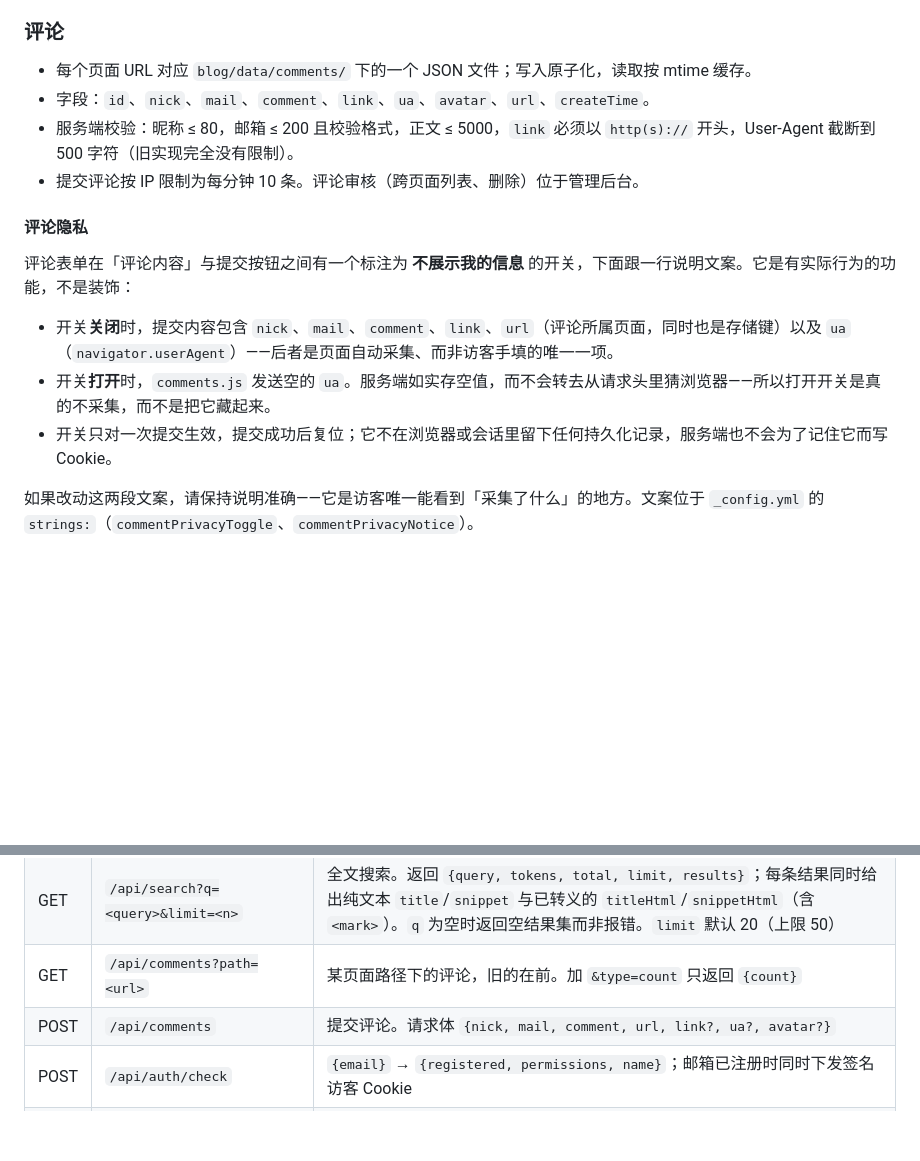
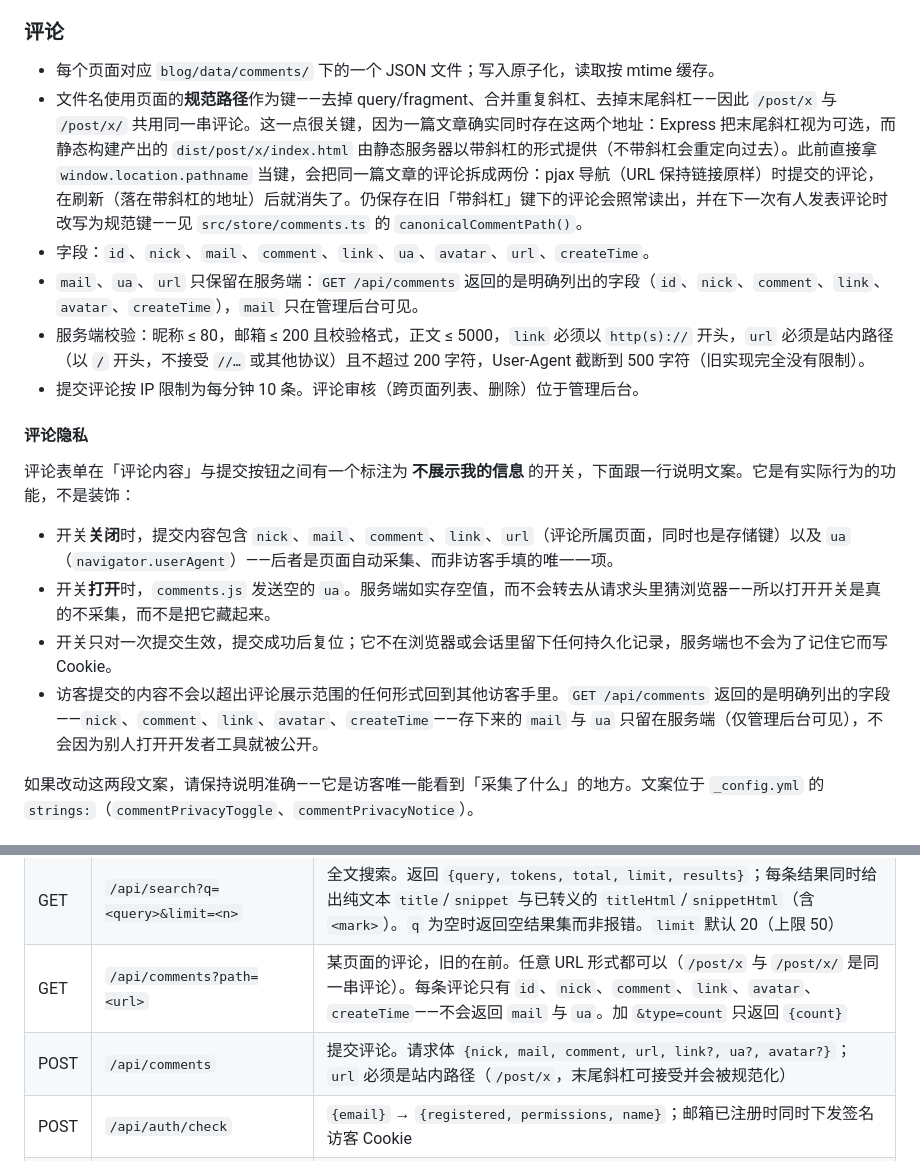
Before and after one commit to bot-for-imitoy/Blog-Material-You, a Markdown page: README.zh.md, 2 parts joined by grey strips. Rendered like a GitHub page; blank space fills up the shorter version.

```diff
--- a/README.zh.md
+++ b/README.zh.md
@@ -333,9 +333,11 @@ export function destroy() {} // 释放监听、定时器与观察器
 
 ### 评论
 
-- 每个页面 URL 对应 `blog/data/comments/` 下的一个 JSON 文件；写入原子化，读取按 mtime 缓存。
+- 每个页面对应 `blog/data/comments/` 下的一个 JSON 文件；写入原子化，读取按 mtime 缓存。
+- 文件名使用页面的**规范路径**作为键——去掉 query/fragment、合并重复斜杠、去掉末尾斜杠——因此 `/post/x` 与 `/post/x/` 共用同一串评论。这一点很关键，因为一篇文章确实同时存在这两个地址：Express 把末尾斜杠视为可选，而静态构建产出的 `dist/post/x/index.html` 由静态服务器以带斜杠的形式提供（不带斜杠会重定向过去）。此前直接拿 `window.location.pathname` 当键，会把同一篇文章的评论拆成两份：pjax 导航（URL 保持链接原样）时提交的评论，在刷新（落在带斜杠的地址）后就消失了。仍保存在旧「带斜杠」键下的评论会照常读出，并在下一次有人发表评论时改写为规范键——见 `src/store/comments.ts` 的 `canonicalCommentPath()`。
 - 字段：`id`、`nick`、`mail`、`comment`、`link`、`ua`、`avatar`、`url`、`createTime`。
-- 服务端校验：昵称 ≤ 80，邮箱 ≤ 200 且校验格式，正文 ≤ 5000，`link` 必须以 `http(s)://` 开头，User-Agent 截断到 500 字符（旧实现完全没有限制）。
+- `mail`、`ua`、`url` 只保留在服务端：`GET /api/comments` 返回的是明确列出的字段（`id`、`nick`、`comment`、`link`、`avatar`、`createTime`），`mail` 只在管理后台可见。
+- 服务端校验：昵称 ≤ 80，邮箱 ≤ 200 且校验格式，正文 ≤ 5000，`link` 必须以 `http(s)://` 开头，`url` 必须是站内路径（以 `/` 开头，不接受 `//…` 或其他协议）且不超过 200 字符，User-Agent 截断到 500 字符（旧实现完全没有限制）。
 - 提交评论按 IP 限制为每分钟 10 条。评论审核（跨页面列表、删除）位于管理后台。
 
 #### 评论隐私
@@ -345,6 +347,7 @@ export function destroy() {} // 释放监听、定时器与观察器
 - 开关**关闭**时，提交内容包含 `nick`、`mail`、`comment`、`link`、`url`（评论所属页面，同时也是存储键）以及 `ua`（`navigator.userAgent`）——后者是页面自动采集、而非访客手填的唯一一项。
 - 开关**打开**时，`comments.js` 发送空的 `ua`。服务端如实存空值，而不会转去从请求头里猜浏览器——所以打开开关是真的不采集，而不是把它藏起来。
 - 开关只对一次提交生效，提交成功后复位；它不在浏览器或会话里留下任何持久化记录，服务端也不会为了记住它而写 Cookie。
+- 访客提交的内容不会以超出评论展示范围的任何形式回到其他访客手里。`GET /api/comments` 返回的是明确列出的字段——`nick`、`comment`、`link`、`avatar`、`createTime`——存下来的 `mail` 与 `ua` 只留在服务端（仅管理后台可见），不会因为别人打开开发者工具就被公开。
 
 如果改动这两段文案，请保持说明准确——它是访客唯一能看到「采集了什么」的地方。文案位于 `_config.yml` 的 `strings:`（`commentPrivacyToggle`、`commentPrivacyNotice`）。
 
@@ -615,8 +618,8 @@ SFTP 没有对应的环境变量，请在 `/admin/imghost/` 页面配置，配
 | GET | `/api/talks` | 全部动态，新的在前，每条带渲染后的 `html` |
 | GET | `/api/friends` | 按展示顺序排列的友链 |
 | GET | `/api/search?q=<query>&limit=<n>` | 全文搜索。返回 `{query, tokens, total, limit, results}`；每条结果同时给出纯文本 `title`/`snippet` 与已转义的 `titleHtml`/`snippetHtml`（含 `<mark>`）。`q` 为空时返回空结果集而非报错。`limit` 默认 20（上限 50） |
-| GET | `/api/comments?path=<url>` | 某页面路径下的评论，旧的在前。加 `&type=count` 只返回 `{count}` |
-| POST | `/api/comments` | 提交评论。请求体 `{nick, mail, comment, url, link?, ua?, avatar?}` |
+| GET | `/api/comments?path=<url>` | 某页面的评论，旧的在前。任意 URL 形式都可以（`/post/x` 与 `/post/x/` 是同一串评论）。每条评论只有 `id`、`nick`、`comment`、`link`、`avatar`、`createTime`——不会返回 `mail` 与 `ua`。加 `&type=count` 只返回 `{count}` |
+| POST | `/api/comments` | 提交评论。请求体 `{nick, mail, comment, url, link?, ua?, avatar?}`；`url` 必须是站内路径（`/post/x`，末尾斜杠可接受并会被规范化） |
 | POST | `/api/auth/check` | `{email}` → `{registered, permissions, name}`；邮箱已注册时同时下发签名访客 Cookie |
 | POST | `/api/auth/register` | `{email, name?}` → 提交注册申请，等待管理员审核（已注册或已在队列中返回 409） |
 | POST | `/api/auth/logout` | 清除访客 Cookie |
```
Also changed, not shown: README.md (+11 -4 lines).
